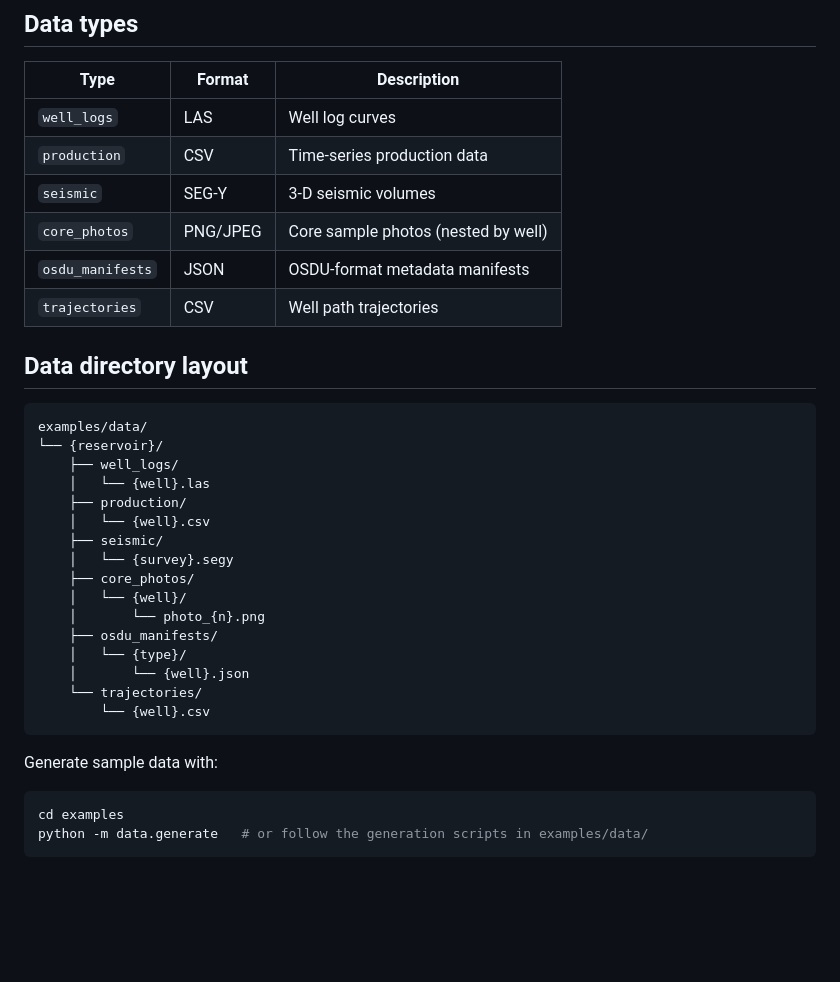
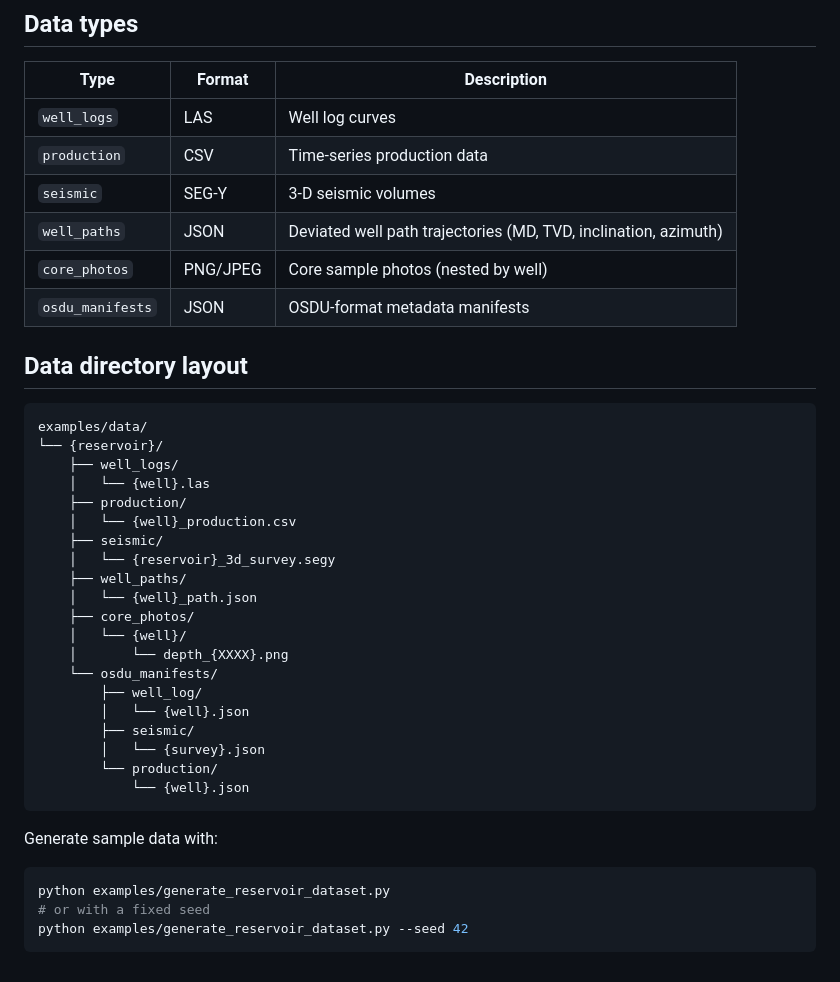
Before and after one commit to kucherenko/petropowers, a Markdown page: examples/README.md, the part around one of its changes. Rendered like a GitHub page; blank space fills up the shorter version.

````diff
--- a/examples/README.md
+++ b/examples/README.md
@@ -125,9 +198,9 @@ curl http://localhost:8000/images/ppr-1/core_photos/PPR1-Well-001/photo_001.png
 | `well_logs` | LAS | Well log curves |
 | `production` | CSV | Time-series production data |
 | `seismic` | SEG-Y | 3-D seismic volumes |
+| `well_paths` | JSON | Deviated well path trajectories (MD, TVD, inclination, azimuth) |
 | `core_photos` | PNG/JPEG | Core sample photos (nested by well) |
 | `osdu_manifests` | JSON | OSDU-format metadata manifests |
-| `trajectories` | CSV | Well path trajectories |
 
 ## Data directory layout
 
@@ -137,22 +210,27 @@ examples/data/
     ├── well_logs/
     │   └── {well}.las
     ├── production/
-    │   └── {well}.csv
+    │   └── {well}_production.csv
     ├── seismic/
-    │   └── {survey}.segy
+    │   └── {reservoir}_3d_survey.segy
+    ├── well_paths/
+    │   └── {well}_path.json
     ├── core_photos/
     │   └── {well}/
-    │       └── photo_{n}.png
-    ├── osdu_manifests/
-    │   └── {type}/
-    │       └── {well}.json
-    └── trajectories/
-        └── {well}.csv
+    │       └── depth_{XXXX}.png
+    └── osdu_manifests/
+        ├── well_log/
+        │   └── {well}.json
+        ├── seismic/
+        │   └── {survey}.json
+        └── production/
+            └── {well}.json
 ```
 
 Generate sample data with:
 
 ```bash
-cd examples
-python -m data.generate   # or follow the generation scripts in examples/data/
+python examples/generate_reservoir_dataset.py
+# or with a fixed seed
+python examples/generate_reservoir_dataset.py --seed 42
 ```
````
Also changed, not shown: other parts of examples/README.md (+75 -2 lines).
